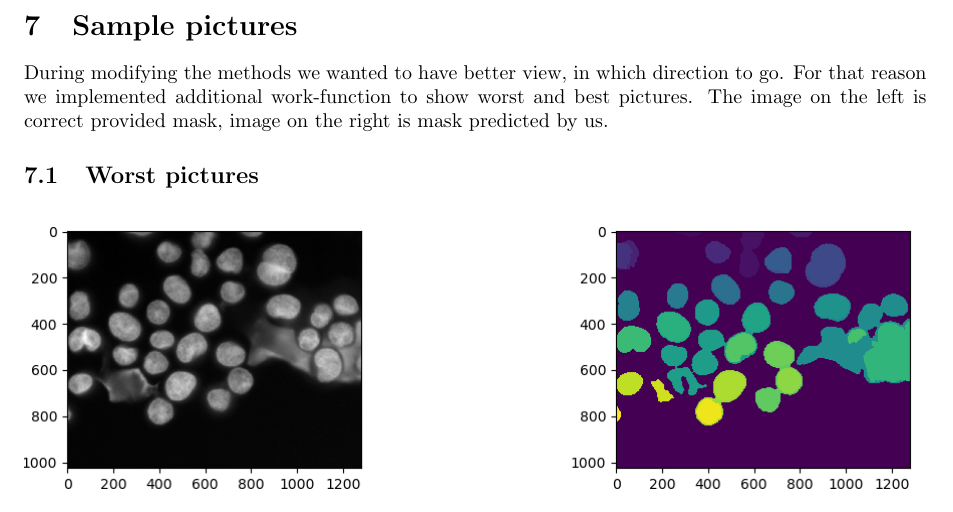
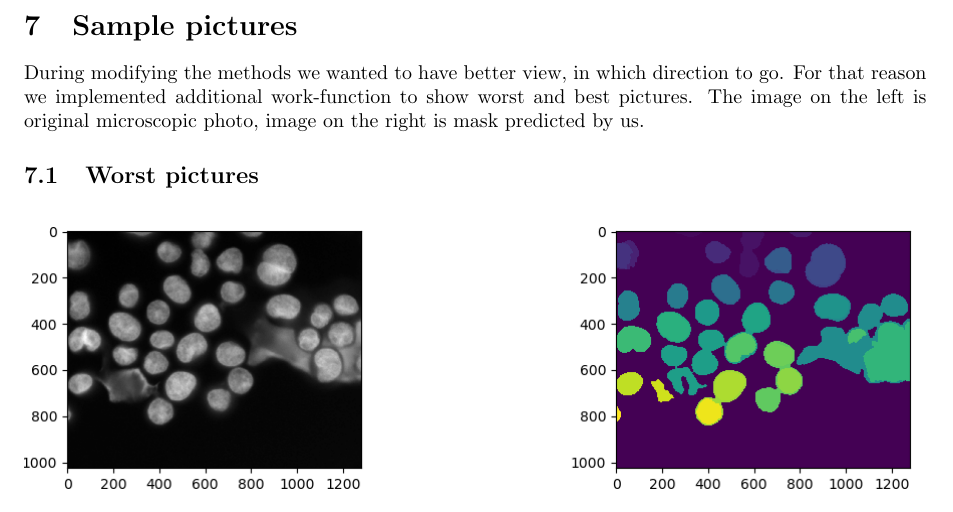
Before and after one commit to Yamroza/AudioVideProcessing, a LaTeX document (Lab3/report.tex): part of page 3 of 4, cut so that both start at the same text. Compiled offline with pdfLaTeX.

Commit message:
Now good im stupido

```diff
--- a/Lab3/report.tex
+++ b/Lab3/report.tex
@@ -64,7 +64,7 @@ The toughest problem for us were overlapping cells. Algorithm correctly divided
 
 \newpage
 \section{Sample pictures}
-During modifying the methods we wanted to have better view, in which direction to go. For that reason we implemented additional work-function to show worst and best pictures. The image on the left is correct provided mask, image on the right is mask predicted by us.
+During modifying the methods we wanted to have better view, in which direction to go. For that reason we implemented additional work-function to show worst and best pictures. The image on the left is original microscopic photo, image on the right is mask predicted by us.
 
 
 \subsection{Worst pictures}
```
